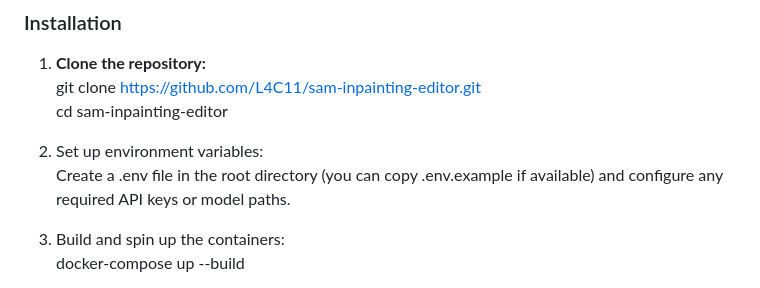
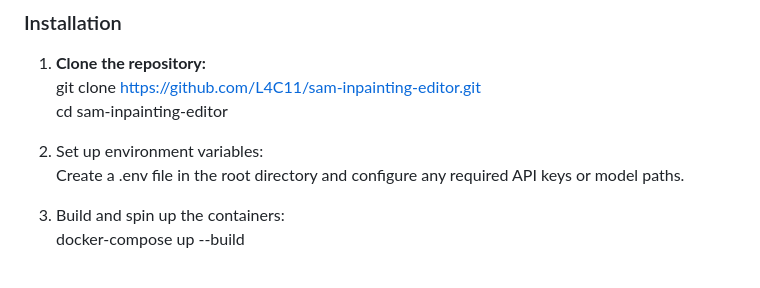
Before and after one commit to L4C11/sam-inpainting-editor, a Markdown page: README.md, the part around the change. GitHub-like rendering.

Commit message:
Update README for clarity on .env file setup

```diff
--- a/README.md
+++ b/README.md
@@ -32,7 +32,7 @@ Because this project is fully containerized, installation is completely friction
    cd sam-inpainting-editor
 
 2. Set up environment variables:
-Create a .env file in the root directory (you can copy .env.example if available) and configure any required API keys or model paths.
+Create a .env file in the root directory and configure any required API keys or model paths.
 
 3. Build and spin up the containers:
    docker-compose up --build
```
